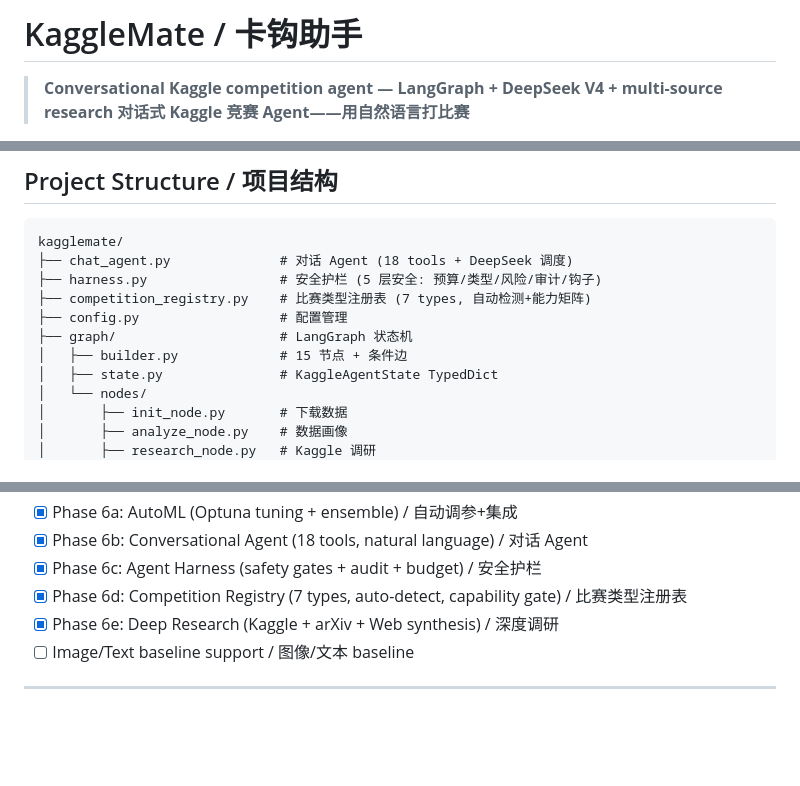
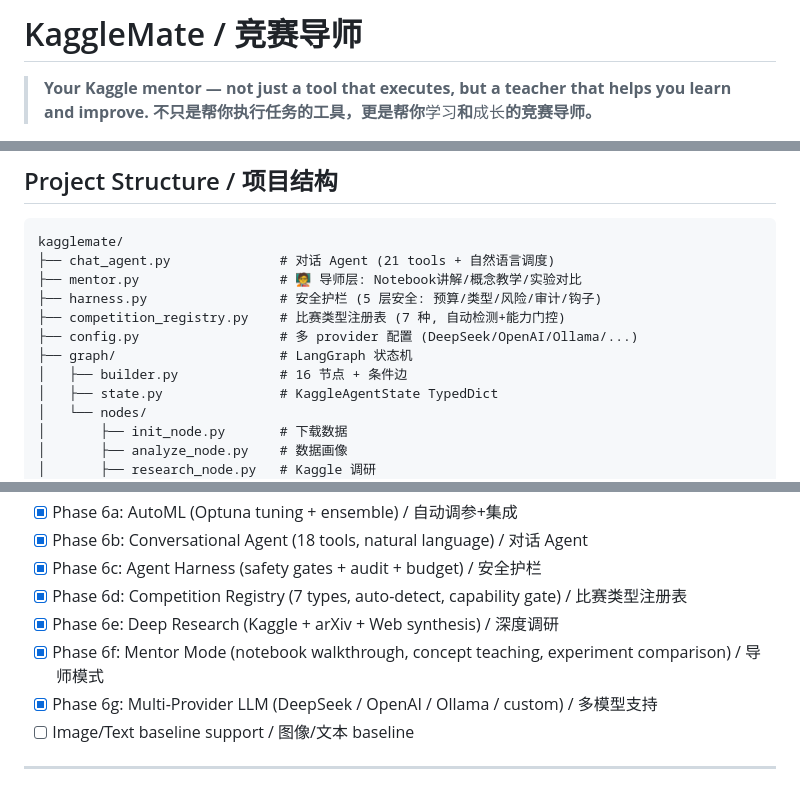
Before and after one commit to JustinYbGao/kagglemate, a Markdown page: README.md, 3 parts joined by grey strips. Drawn GitHub-style; blank space fills up the shorter version.

````diff
--- a/README.md
+++ b/README.md
@@ -1,7 +1,7 @@
-# KaggleMate / 卡钩助手
+# KaggleMate / 竞赛导师
 
-> **Conversational Kaggle competition agent — LangGraph + DeepSeek V4 + multi-source research**
-> **对话式 Kaggle 竞赛 Agent——用自然语言打比赛**
+> **Your Kaggle mentor — not just a tool that executes, but a teacher that helps you learn and improve.**
+> **不只是帮你执行任务的工具，更是帮你**学习**和**成长**的竞赛导师。**
 
 [![Python](https://img.shields.io/badge/Python-3.10%2B-blue)](https://python.org)
 [![LangGraph](https://img.shields.io/badge/LangGraph-1.2-green)](https://langchain.com/langgraph)
@@ -330,12 +384,13 @@ km types                              # 比赛类型注册表
 
 ```
 kagglemate/
-├── chat_agent.py              # 对话 Agent (18 tools + DeepSeek 调度)
+├── chat_agent.py              # 对话 Agent (21 tools + 自然语言调度)
+├── mentor.py                  # 🧑‍🏫 导师层: Notebook讲解/概念教学/实验对比
 ├── harness.py                 # 安全护栏 (5 层安全: 预算/类型/风险/审计/钩子)
-├── competition_registry.py    # 比赛类型注册表 (7 types, 自动检测+能力矩阵)
-├── config.py                  # 配置管理
+├── competition_registry.py    # 比赛类型注册表 (7 种, 自动检测+能力门控)
+├── config.py                  # 多 provider 配置 (DeepSeek/OpenAI/Ollama/...)
 ├── graph/                     # LangGraph 状态机
-│   ├── builder.py             # 15 节点 + 条件边
+│   ├── builder.py             # 16 节点 + 条件边
 │   ├── state.py               # KaggleAgentState TypedDict
 │   └── nodes/
 │       ├── init_node.py       # 下载数据
@@ -392,6 +447,8 @@ kagglemate/
 - [x] Phase 6c: Agent Harness (safety gates + audit + budget) / 安全护栏
 - [x] Phase 6d: Competition Registry (7 types, auto-detect, capability gate) / 比赛类型注册表
 - [x] Phase 6e: Deep Research (Kaggle + arXiv + Web synthesis) / 深度调研
+- [x] Phase 6f: Mentor Mode (notebook walkthrough, concept teaching, experiment comparison) / 导师模式
+- [x] Phase 6g: Multi-Provider LLM (DeepSeek / OpenAI / Ollama / custom) / 多模型支持
 - [ ] Image/Text baseline support / 图像/文本 baseline
 
 ---
````
Also changed, not shown: other parts of README.md (+88 -34 lines).
